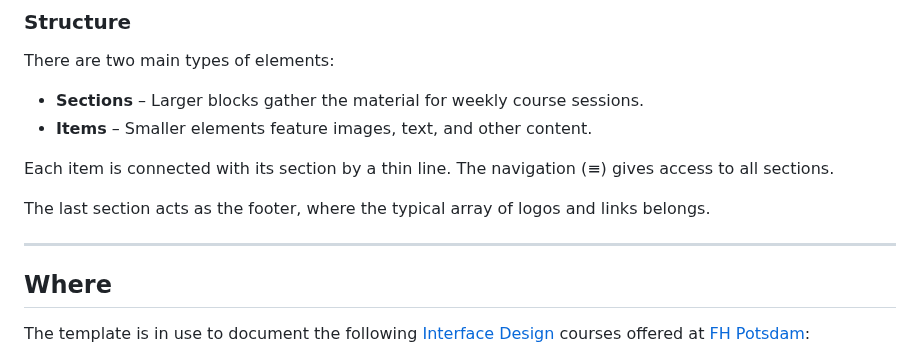
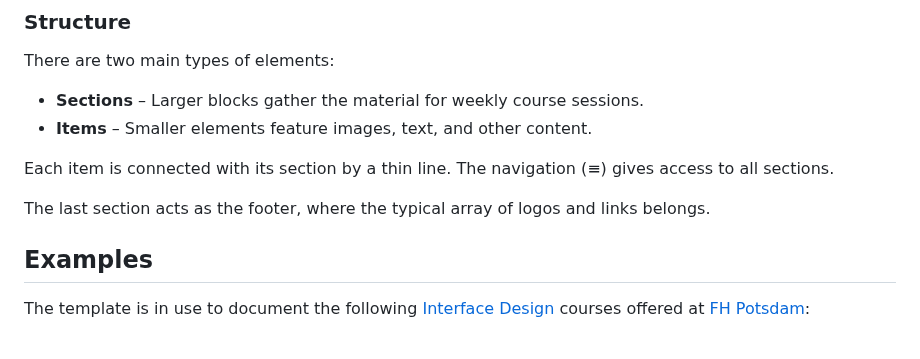
Before and after one commit to uclab-potsdam/syllabus-site, a Markdown page: README.md, the part around the change. GitHub-like rendering.

Commit message:
remove where section again

```diff
--- a/README.md
+++ b/README.md
@@ -49,11 +49,7 @@ Each item is connected with its section by a thin line. The navigation (≡) giv
 The last section acts as the footer, where the typical array of logos and links belongs.
 
 
-
----
-
-
-## Where
+## Examples
 
 The template is in use to document the following [Interface Design](https://interface.fh-potsdam.de) courses offered at [FH Potsdam](https://www.fh-potsdam.de/):
 
```
